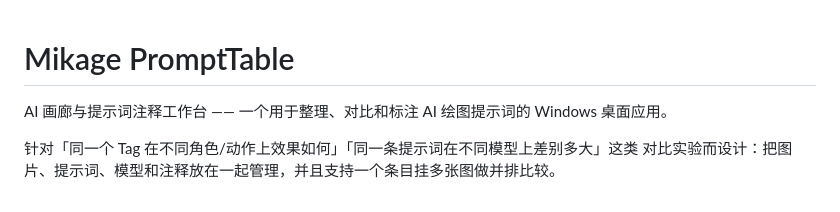
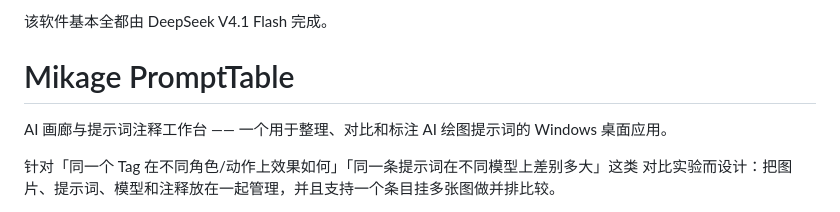
Before and after one commit to NatsuAetherlyn/Mikage-PromptTable, a Markdown page: README.md, the part around the change. Rendered like a GitHub page.

```diff
--- a/README.md
+++ b/README.md
@@ -1,3 +1,6 @@
+该软件基本全都由 DeepSeek V4.1 Flash 完成。
+
+
 # Mikage PromptTable
 
 AI 画廊与提示词注释工作台 —— 一个用于整理、对比和标注 AI 绘图提示词的 Windows 桌面应用。
```
